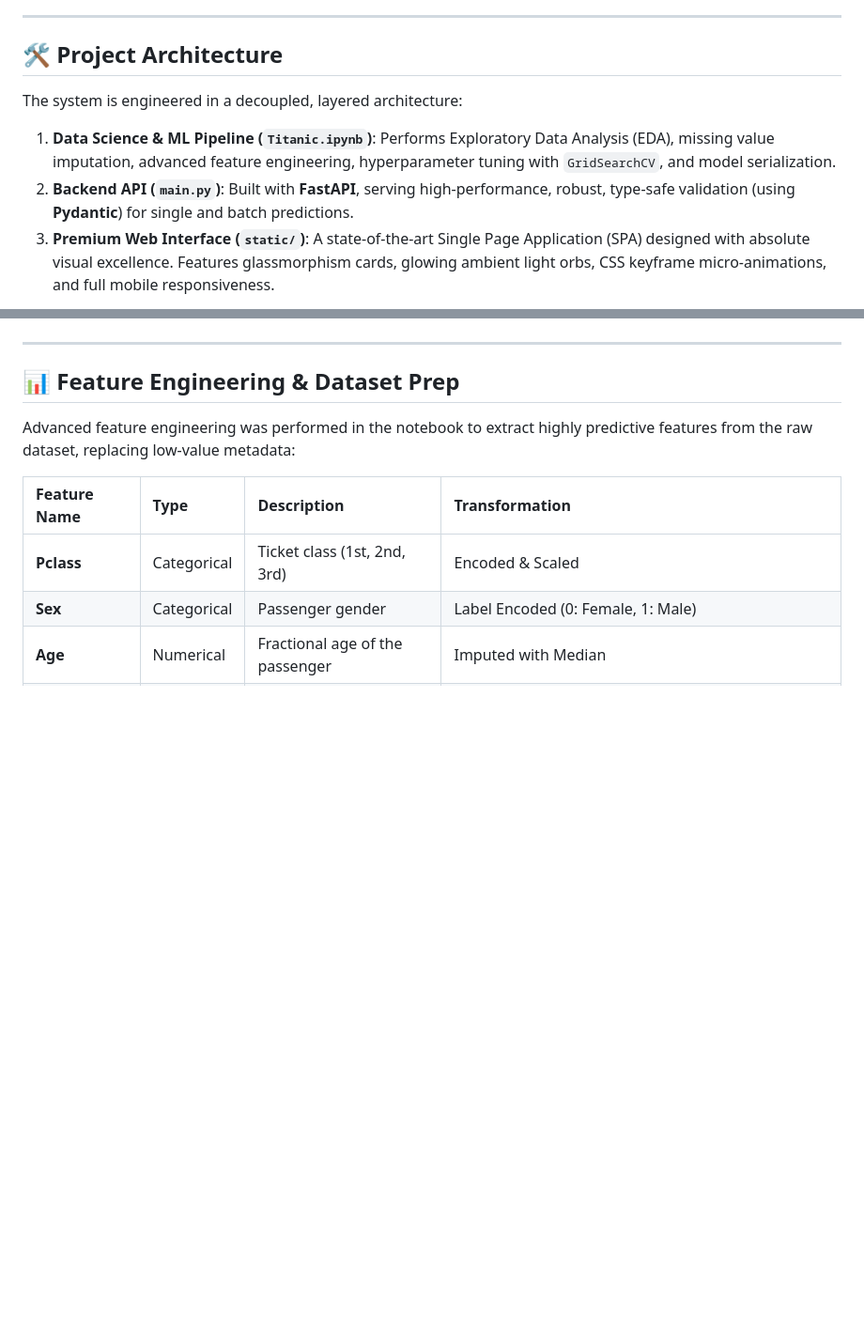
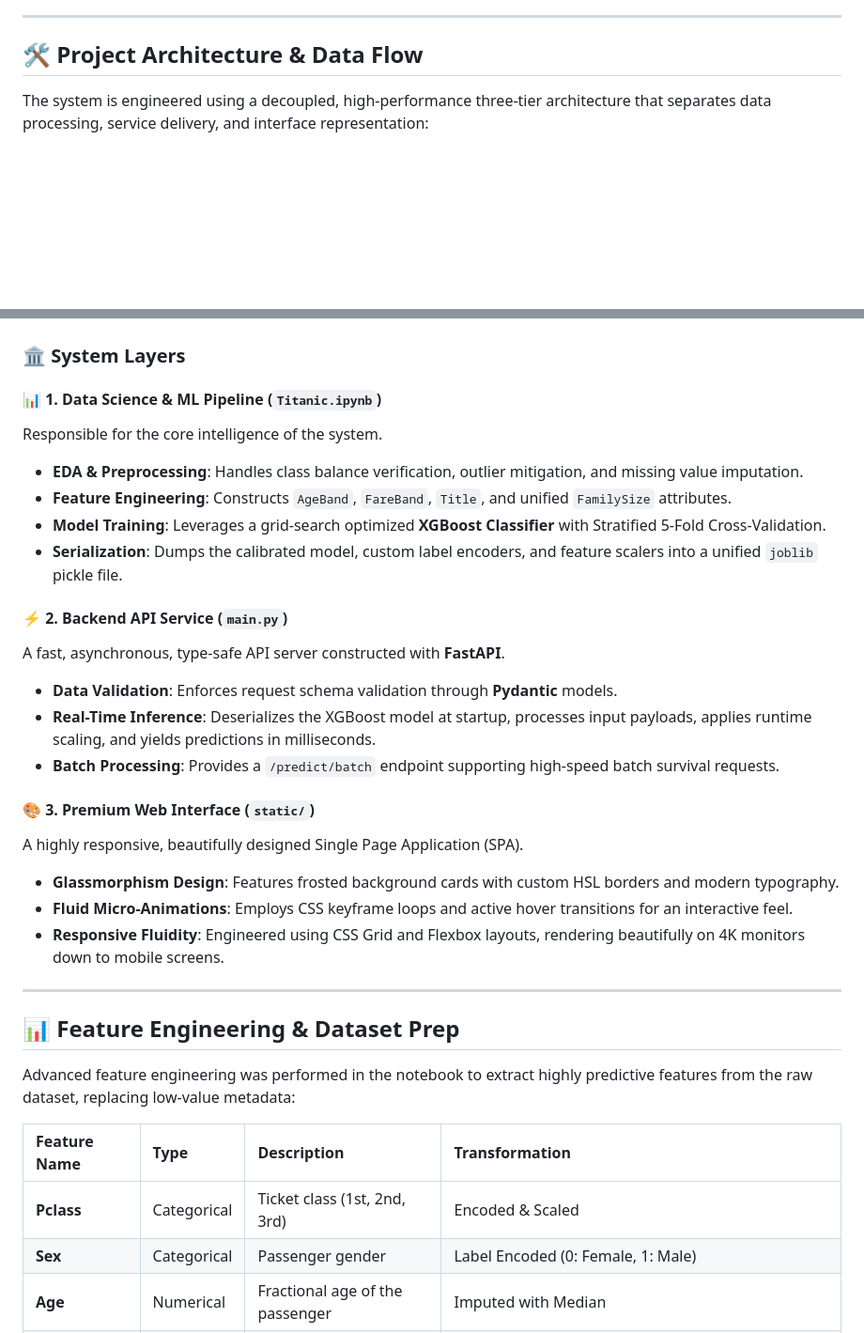
Before and after one commit to Saged00/Titanic_Dataset, a Markdown page: README.md, 2 parts joined by grey strips. Shown at 94% size. GitHub-like rendering; blank space fills up the shorter version.

Commit message:
Enhance Project Architecture section with styled Mermaid diagram and system layers

````diff
--- a/README.md
+++ b/README.md
@@ -9,12 +9,9 @@ On April 15, 1912, the luxury passenger liner RMS Titanic sank after colliding w
 
 ---
 
-## 🛠️ Project Architecture
+## 🛠️ Project Architecture & Data Flow
 
-The system is engineered in a decoupled, layered architecture:
-1. **Data Science & ML Pipeline (`Titanic.ipynb`)**: Performs Exploratory Data Analysis (EDA), missing value imputation, advanced feature engineering, hyperparameter tuning with `GridSearchCV`, and model serialization.
-2. **Backend API (`main.py`)**: Built with **FastAPI**, serving high-performance, robust, type-safe validation (using **Pydantic**) for single and batch predictions.
-3. **Premium Web Interface (`static/`)**: A state-of-the-art Single Page Application (SPA) designed with absolute visual excellence. Features glassmorphism cards, glowing ambient light orbs, CSS keyframe micro-animations, and full mobile responsiveness.
+The system is engineered using a decoupled, high-performance three-tier architecture that separates data processing, service delivery, and interface representation:
 
 ```mermaid
 graph TD
@@ -28,4 +41,25 @@ graph TD
 ```
+
+### 🏛️ System Layers
+
+#### 📊 1. Data Science & ML Pipeline (`Titanic.ipynb`)
+Responsible for the core intelligence of the system.
+* **EDA & Preprocessing**: Handles class balance verification, outlier mitigation, and missing value imputation.
+* **Feature Engineering**: Constructs `AgeBand`, `FareBand`, `Title`, and unified `FamilySize` attributes.
+* **Model Training**: Leverages a grid-search optimized **XGBoost Classifier** with Stratified 5-Fold Cross-Validation.
+* **Serialization**: Dumps the calibrated model, custom label encoders, and feature scalers into a unified `joblib` pickle file.
+
+#### ⚡ 2. Backend API Service (`main.py`)
+A fast, asynchronous, type-safe API server constructed with **FastAPI**.
+* **Data Validation**: Enforces request schema validation through **Pydantic** models.
+* **Real-Time Inference**: Deserializes the XGBoost model at startup, processes input payloads, applies runtime scaling, and yields predictions in milliseconds.
+* **Batch Processing**: Provides a `/predict/batch` endpoint supporting high-speed batch survival requests.
+
+#### 🎨 3. Premium Web Interface (`static/`)
+A highly responsive, beautifully designed Single Page Application (SPA).
+* **Glassmorphism Design**: Features frosted background cards with custom HSL borders and modern typography.
+* **Fluid Micro-Animations**: Employs CSS keyframe loops and active hover transitions for an interactive feel.
+* **Responsive Fluidity**: Engineered using CSS Grid and Flexbox layouts, rendering beautifully on 4K monitors down to mobile screens.
 
 ---
 
````
Also changed, not shown: other parts of README.md (+23 -7 lines).
